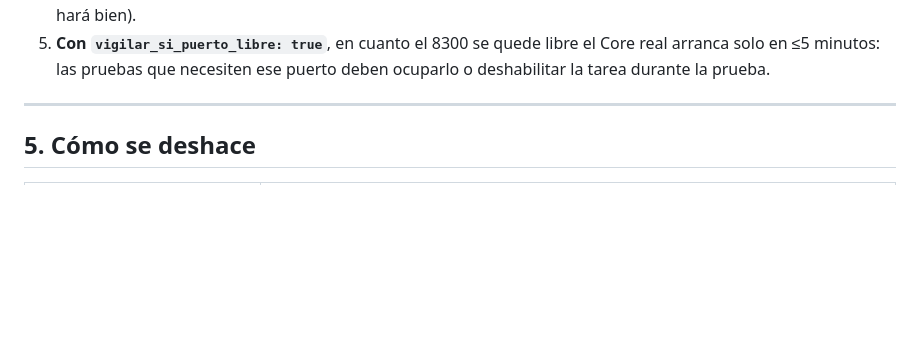
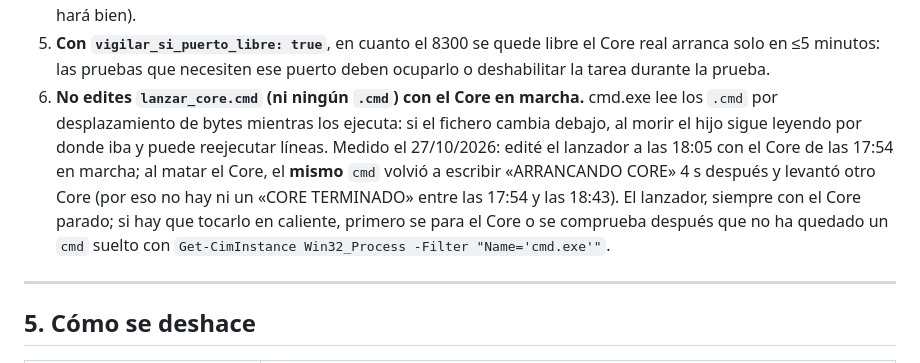
Before and after one commit to lordkukone/kukia-node, a Markdown page: LEEME_VIGILANTE.md, the part around the change. Drawn GitHub-style; blank space fills up the shorter version.

Commit message:
Avisa de que editar el lanzador con el Core en marcha puede arrancar otro
Medido hoy al probar la caida: el cmd que ejecuta lanzar_core.cmd releyó el
fichero (lo habia editado a las 18:05 con el Core de las 17:54 en marcha) y, al
morir su hijo, volvio a escribir ARRANCANDO CORE y levanto un segundo Core. Por
eso no hay ni un CORE TERMINADO entre las 17:54 y las 18:43.

No es un supervisor escondido: es cmd.exe leyendo los .cmd por desplazamiento.
Queda en el LEEME para que no se repita: el lanzador se toca con el Core parado
y, si se toca en caliente, se comprueba despues que no queda un cmd suelto.

🤖 Generated with Codebuff
Co-Authored-By: Codebuff <noreply@codebuff.com>

```diff
--- a/LEEME_VIGILANTE.md
+++ b/LEEME_VIGILANTE.md
@@ -99,6 +99,14 @@ powershell -File tools\instalar_tareas_core.ps1 -Simular           # qué cambia
 5. **Con `vigilar_si_puerto_libre: true`**, en cuanto el 8300 se quede libre el Core real
    arranca solo en ≤5 minutos: las pruebas que necesiten ese puerto deben ocuparlo o
    deshabilitar la tarea durante la prueba.
+6. **No edites `lanzar_core.cmd` (ni ningún `.cmd`) con el Core en marcha.** cmd.exe lee los
+   `.cmd` por desplazamiento de bytes mientras los ejecuta: si el fichero cambia debajo, al
+   morir el hijo sigue leyendo por donde iba y puede reejecutar líneas. Medido el 27/10/2026:
+   edité el lanzador a las 18:05 con el Core de las 17:54 en marcha; al matar el Core, el
+   **mismo** `cmd` volvió a escribir «ARRANCANDO CORE» 4 s después y levantó otro Core (por eso
+   no hay ni un «CORE TERMINADO» entre las 17:54 y las 18:43). El lanzador, siempre con el Core
+   parado; si hay que tocarlo en caliente, primero se para el Core o se comprueba después que
+   no ha quedado un `cmd` suelto con `Get-CimInstance Win32_Process -Filter "Name='cmd.exe'"`.
 
 ---
 
```
